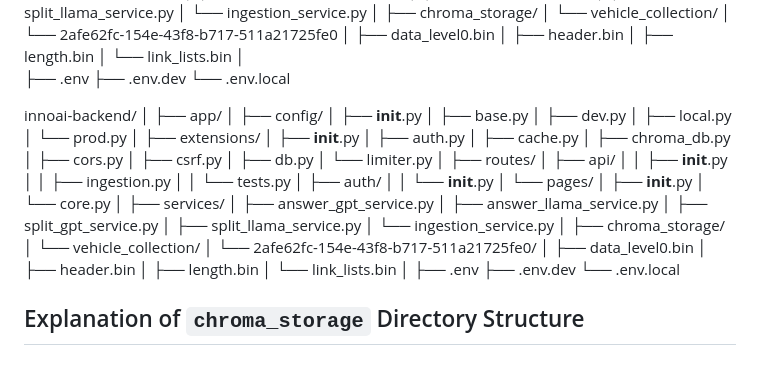
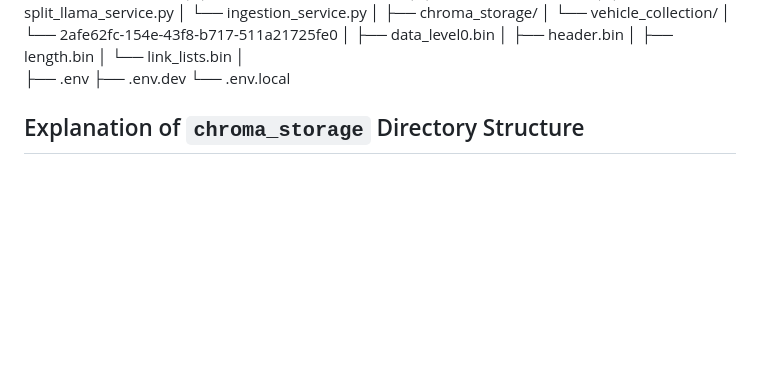
Before and after one commit to futuregroot/innoai-backend, a Markdown page: innoai-backend-main/README.md, the part around the change. Drawn GitHub-style; blank space fills up the shorter version.

```diff
--- a/innoai-backend-main/README.md
+++ b/innoai-backend-main/README.md
@@ -148,57 +148,6 @@ innoai-backend/
 ├── .env.dev
 └── .env.local
 
-innoai-backend/
-│
-├── app/
-│
-├── config/
-│   ├── __init__.py
-│   ├── base.py
-│   ├── dev.py
-│   ├── local.py
-│   └── prod.py
-│
-├── extensions/
-│   ├── __init__.py
-│   ├── auth.py
-│   ├── cache.py
-│   ├── chroma_db.py
-│   ├── cors.py
-│   ├── csrf.py
-│   ├── db.py
-│   └── limiter.py
-│
-├── routes/
-│   ├── api/
-│   │   ├── __init__.py
-│   │   ├── ingestion.py
-│   │   └── tests.py
-│   ├── auth/
-│   │   └── __init__.py
-│   └── pages/
-│       ├── __init__.py
-│       └── core.py
-│
-├── services/
-│   ├── answer_gpt_service.py
-│   ├── answer_llama_service.py
-│   ├── split_gpt_service.py
-│   ├── split_llama_service.py
-│   └── ingestion_service.py
-│
-├── chroma_storage/
-│   └── vehicle_collection/
-│       └── 2afe62fc-154e-43f8-b717-511a21725fe0/
-│           ├── data_level0.bin
-│           ├── header.bin
-│           ├── length.bin
-│           └── link_lists.bin
-│
-├── .env
-├── .env.dev
-└── .env.local
-
 
 ## Explanation of `chroma_storage` Directory Structure
 
```
